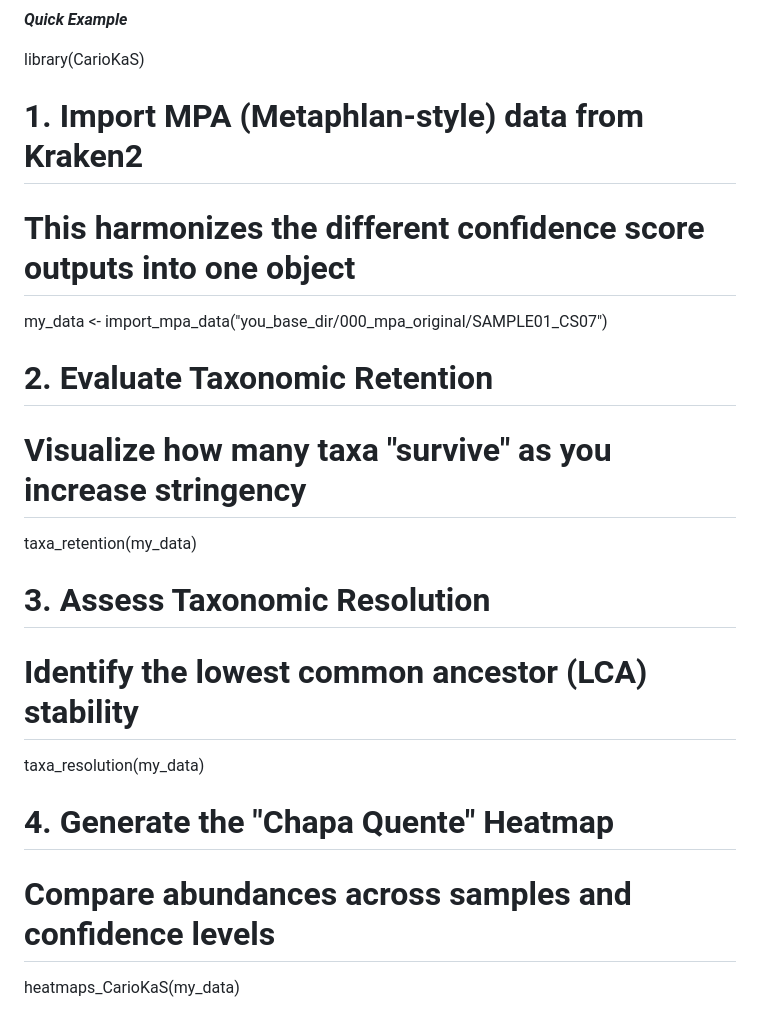
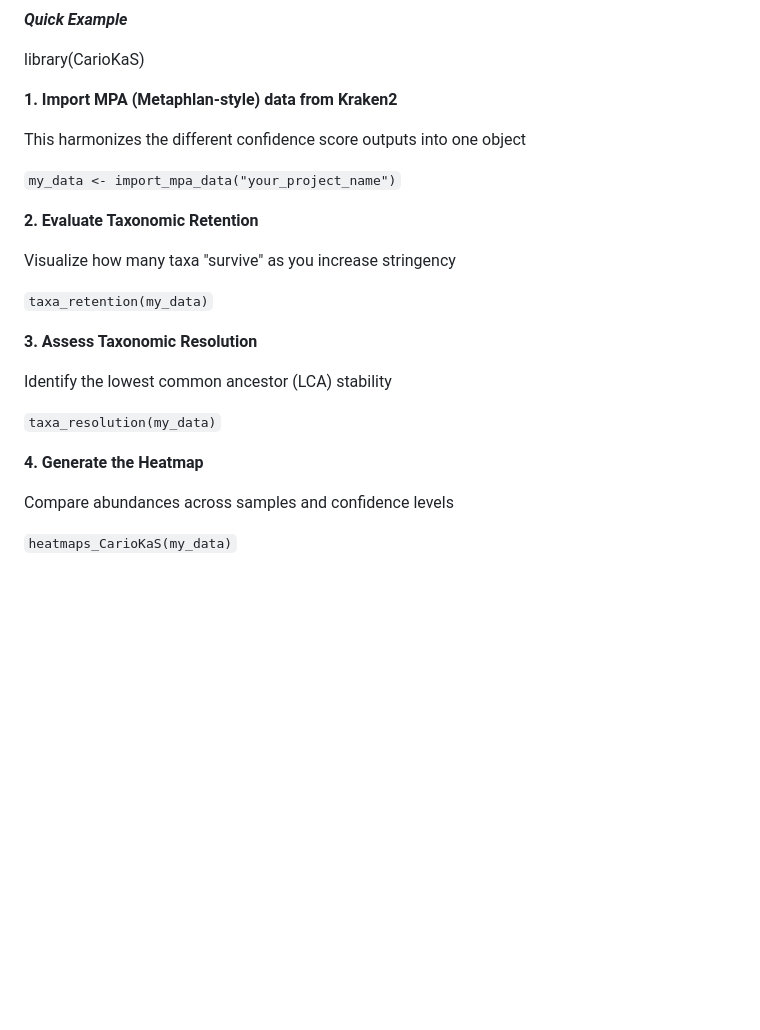
Before and after one commit to thiagoparentefiocruz/karioCaS, a Markdown page: README.md, the part around one of its changes. GitHub-like rendering; blank space fills up the shorter version.

Commit message:
Correcao do texto no README.md

```diff
--- a/README.md
+++ b/README.md
@@ -70,18 +104,26 @@ Note: We are currently optimizing data importation to offer deeper functionaliti
 
 library(CarioKaS)
 
-# 1. Import MPA (Metaphlan-style) data from Kraken2
-# This harmonizes the different confidence score outputs into one object
-my_data <- import_mpa_data("you_base_dir/000_mpa_original/SAMPLE01_CS07")
+**1. Import MPA (Metaphlan-style) data from Kraken2**
 
-# 2. Evaluate Taxonomic Retention
-# Visualize how many taxa "survive" as you increase stringency
-taxa_retention(my_data)
+This harmonizes the different confidence score outputs into one object
 
-# 3. Assess Taxonomic Resolution
-# Identify the lowest common ancestor (LCA) stability
-taxa_resolution(my_data)
+`my_data <- import_mpa_data("your_project_name")`
 
-# 4. Generate the "Chapa Quente" Heatmap
-# Compare abundances across samples and confidence levels
-heatmaps_CarioKaS(my_data)
+**2. Evaluate Taxonomic Retention**
+
+Visualize how many taxa "survive" as you increase stringency
+
+`taxa_retention(my_data)`
+
+**3. Assess Taxonomic Resolution**
+
+Identify the lowest common ancestor (LCA) stability
+
+`taxa_resolution(my_data)`
+
+**4. Generate the Heatmap**
+
+Compare abundances across samples and confidence levels
+
+`heatmaps_CarioKaS(my_data)`
```
Also changed, not shown: other parts of README.md (+69 -35 lines).
